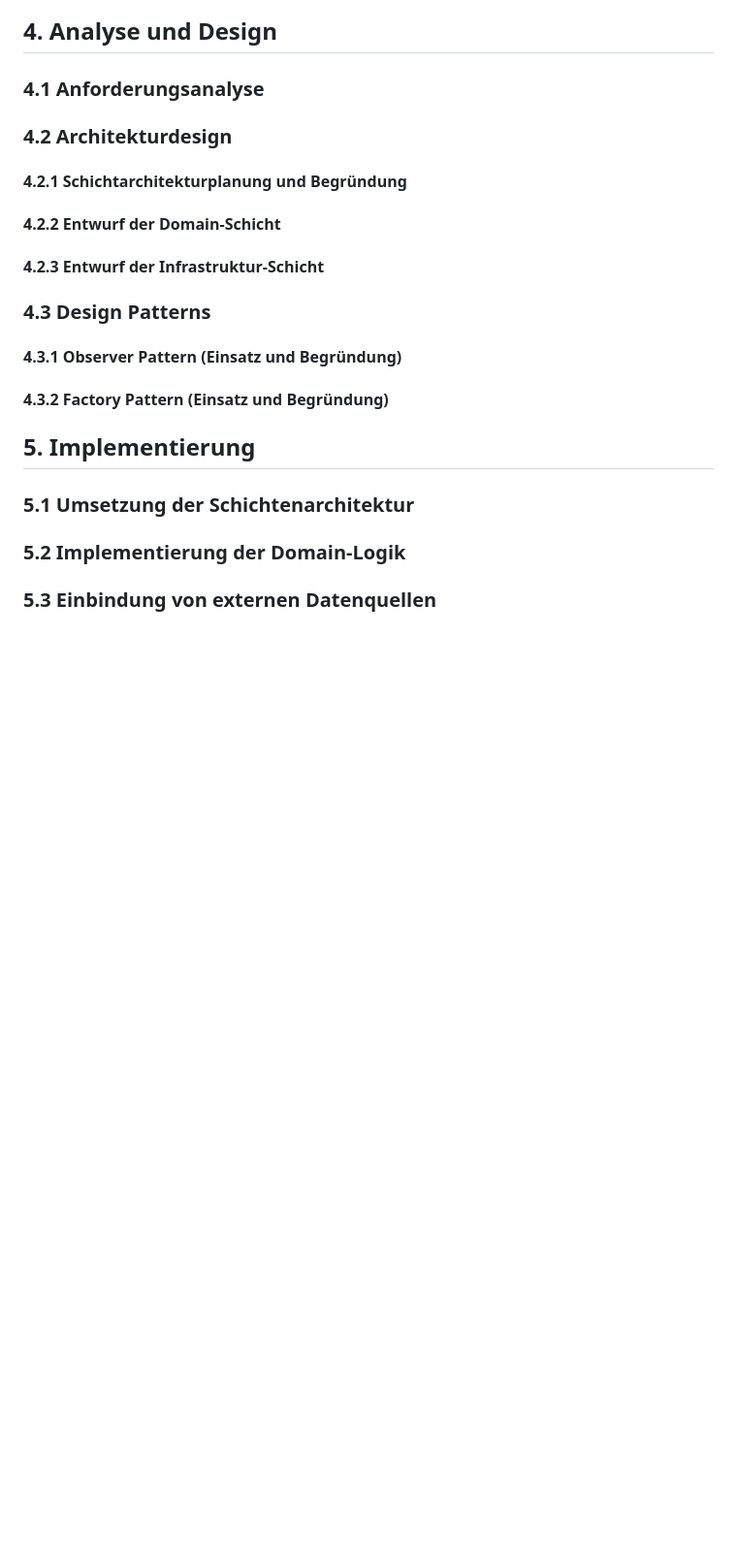
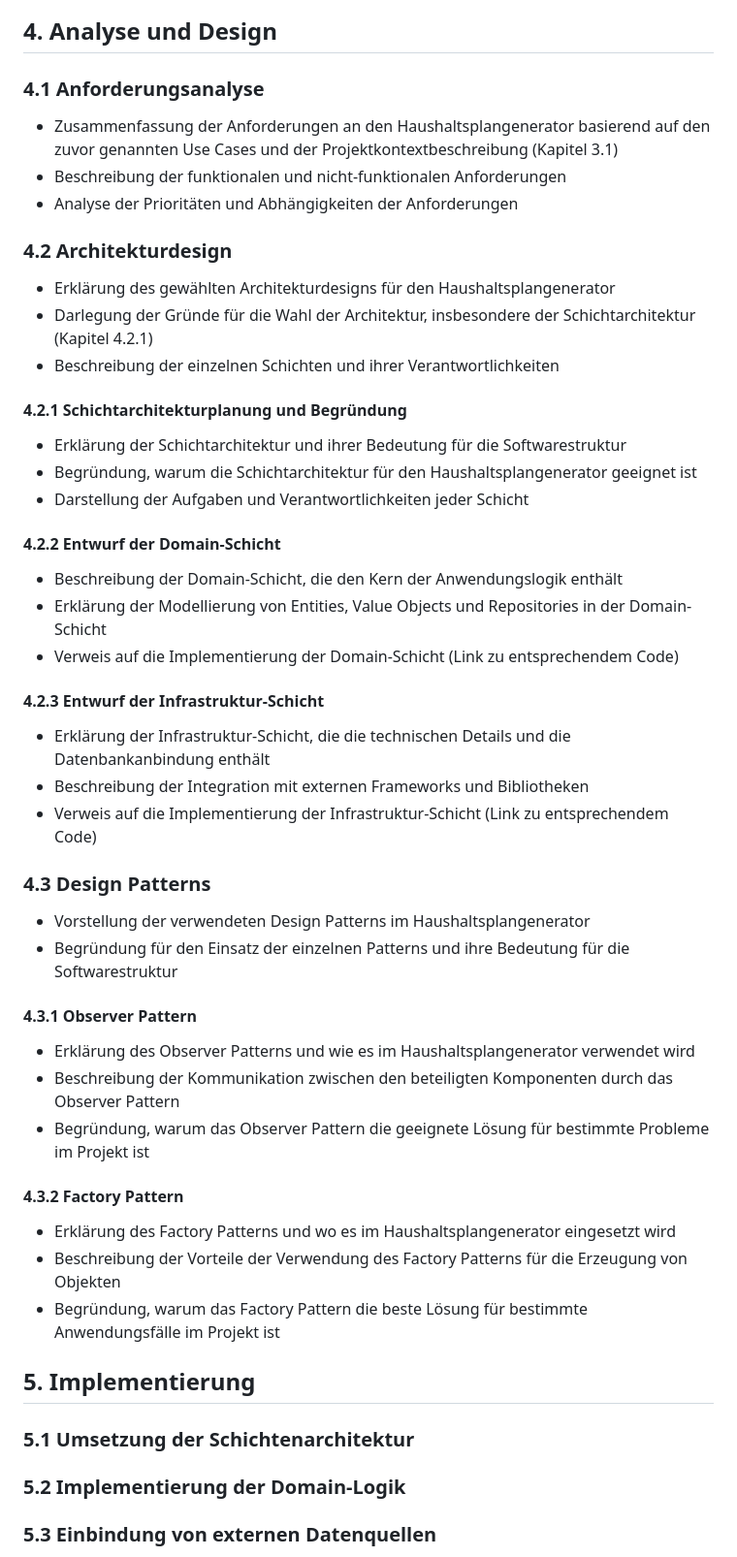
Before and after one commit to Lukas-Hoernle/Advanced-Software-Engineering, a Markdown page: Doku/Programmentwurf.md, the part around the change. Shown at 97% size. GitHub-like rendering; blank space fills up the shorter version.

```diff
--- a/Doku/Programmentwurf.md
+++ b/Doku/Programmentwurf.md
@@ -95,14 +95,46 @@ Im Projekt haben wir verschiedene DDD-Muster angewendet, um die Softwarestruktur
    ### 3.3 Herausforderungen und Lösungsansätze
 
 ## 4. Analyse und Design
-   ### 4.1 Anforderungsanalyse
-   ### 4.2 Architekturdesign
-   #### 4.2.1 Schichtarchitekturplanung und Begründung
-   #### 4.2.2 Entwurf der Domain-Schicht
-   #### 4.2.3 Entwurf der Infrastruktur-Schicht
-   ### 4.3 Design Patterns
-   #### 4.3.1 Observer Pattern (Einsatz und Begründung)
-   #### 4.3.2 Factory Pattern (Einsatz und Begründung)
+
+### 4.1 Anforderungsanalyse
+- Zusammenfassung der Anforderungen an den Haushaltsplangenerator basierend auf den zuvor genannten Use Cases und der Projektkontextbeschreibung (Kapitel 3.1)
+- Beschreibung der funktionalen und nicht-funktionalen Anforderungen
+- Analyse der Prioritäten und Abhängigkeiten der Anforderungen
+
+### 4.2 Architekturdesign
+- Erklärung des gewählten Architekturdesigns für den Haushaltsplangenerator
+- Darlegung der Gründe für die Wahl der Architektur, insbesondere der Schichtarchitektur (Kapitel 4.2.1)
+- Beschreibung der einzelnen Schichten und ihrer Verantwortlichkeiten
+
+#### 4.2.1 Schichtarchitekturplanung und Begründung
+- Erklärung der Schichtarchitektur und ihrer Bedeutung für die Softwarestruktur
+- Begründung, warum die Schichtarchitektur für den Haushaltsplangenerator geeignet ist
+- Darstellung der Aufgaben und Verantwortlichkeiten jeder Schicht
+
+#### 4.2.2 Entwurf der Domain-Schicht
+- Beschreibung der Domain-Schicht, die den Kern der Anwendungslogik enthält
+- Erklärung der Modellierung von Entities, Value Objects und Repositories in der Domain-Schicht
+- Verweis auf die Implementierung der Domain-Schicht (Link zu entsprechendem Code)
+
+#### 4.2.3 Entwurf der Infrastruktur-Schicht
+- Erklärung der Infrastruktur-Schicht, die die technischen Details und die Datenbankanbindung enthält
+- Beschreibung der Integration mit externen Frameworks und Bibliotheken
+- Verweis auf die Implementierung der Infrastruktur-Schicht (Link zu entsprechendem Code)
+
+### 4.3 Design Patterns
+- Vorstellung der verwendeten Design Patterns im Haushaltsplangenerator
+- Begründung für den Einsatz der einzelnen Patterns und ihre Bedeutung für die Softwarestruktur
+
+#### 4.3.1 Observer Pattern
+- Erklärung des Observer Patterns und wie es im Haushaltsplangenerator verwendet wird
+- Beschreibung der Kommunikation zwischen den beteiligten Komponenten durch das Observer Pattern
+- Begründung, warum das Observer Pattern die geeignete Lösung für bestimmte Probleme im Projekt ist
+
+#### 4.3.2 Factory Pattern
+- Erklärung des Factory Patterns und wo es im Haushaltsplangenerator eingesetzt wird
+- Beschreibung der Vorteile der Verwendung des Factory Patterns für die Erzeugung von Objekten
+- Begründung, warum das Factory Pattern die beste Lösung für bestimmte Anwendungsfälle im Projekt ist
+
 
 ## 5. Implementierung
    ### 5.1 Umsetzung der Schichtenarchitektur
```
